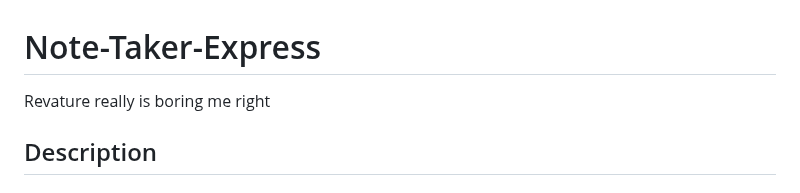
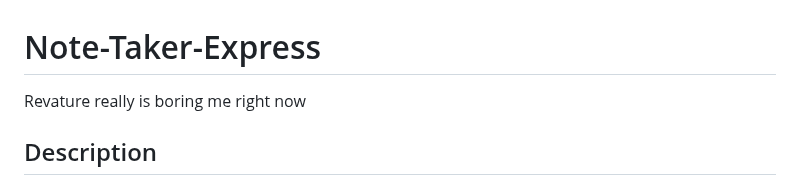
Before and after one commit to codingColinMcM/Note-Taker-Express, a Markdown page: README.md, the part around the change. Rendered like a GitHub page.

```diff
--- a/README.md
+++ b/README.md
@@ -1,6 +1,6 @@
 # Note-Taker-Express
 
-Revature really is boring me right
+Revature really is boring me right now
 
 ## Description
 
```
